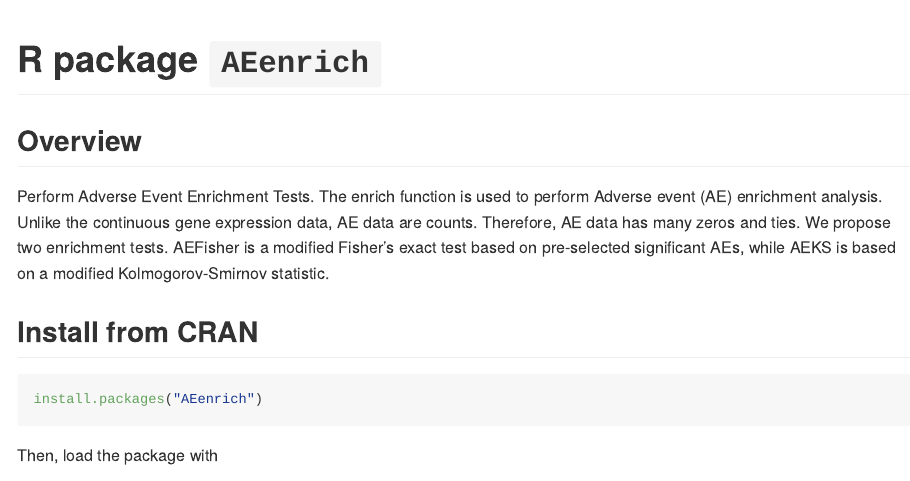
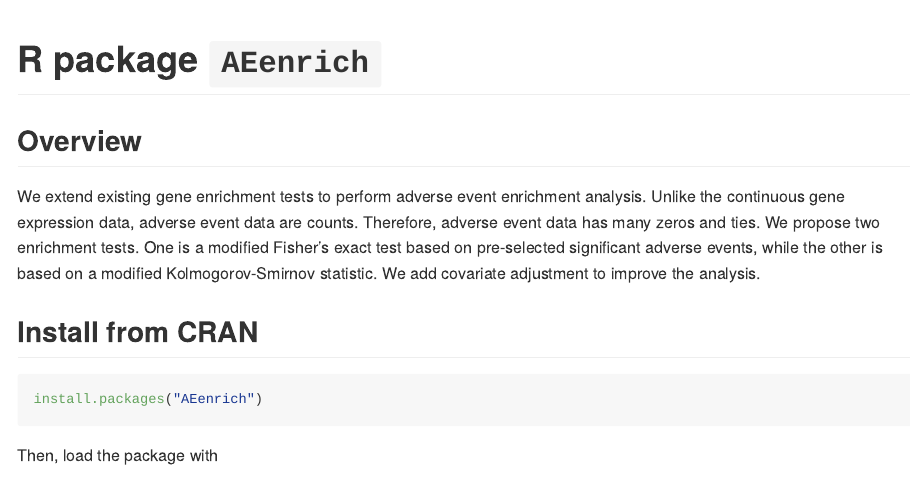
Before and after one commit to umich-biostatistics/AEenrich, an R Markdown document (README.Rmd): the page in a window 1100 px wide, from its top. The pictures show the output file README.md that the author committed with the source, drawn offline in the style of GitHub; badge pictures from the web are left out.

Commit message:
update README files

```diff
--- a/README.Rmd
+++ b/README.Rmd
@@ -23,7 +23,7 @@
 
 ## Overview
 
-Perform Adverse Event Enrichment Tests. The enrich function is used to perform Adverse event (AE) enrichment analysis. Unlike the continuous gene expression data, AE data are counts. Therefore, AE data has many zeros and ties. We propose two enrichment tests. AEFisher is a modified Fisher's exact test based on pre-selected significant AEs, while AEKS is based on a modified Kolmogorov-Smirnov statistic.
+We extend existing gene enrichment tests to perform adverse event enrichment analysis. Unlike the continuous gene expression data, adverse event data are counts. Therefore, adverse event data has many zeros and ties. We propose two enrichment tests. One is a modified Fisher's exact test based on pre-selected significant adverse events, while the other is based on a modified Kolmogorov-Smirnov statistic. We add covariate adjustment to improve the analysis.
 
 ## Install from CRAN
 
```
Also changed, not shown: README.md.
